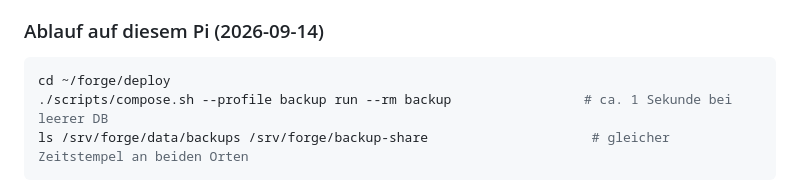
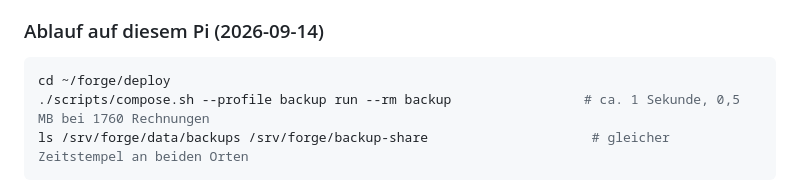
Before and after one commit to EliasBauer/Forge, a Markdown page: deploy/runbooks/pi-forge.md, the part around the change. Drawn GitHub-style.

Commit message:
docs(deploy): Backup-Dauer im Pi-Runbook mit echten Daten
Co-Authored-By: Claude Fable 5.1 <noreply@anthropic.com>

````diff
--- a/deploy/runbooks/pi-forge.md
+++ b/deploy/runbooks/pi-forge.md
@@ -233,7 +233,7 @@ Passwörtern funktioniert also. Im Einzelnen:
 
 ```bash
 cd ~/forge/deploy
-./scripts/compose.sh --profile backup run --rm backup                 # ca. 1 Sekunde bei leerer DB
+./scripts/compose.sh --profile backup run --rm backup                 # ca. 1 Sekunde, 0,5 MB bei 1760 Rechnungen
 ls /srv/forge/data/backups /srv/forge/backup-share                     # gleicher Zeitstempel an beiden Orten
 ```
 
````
